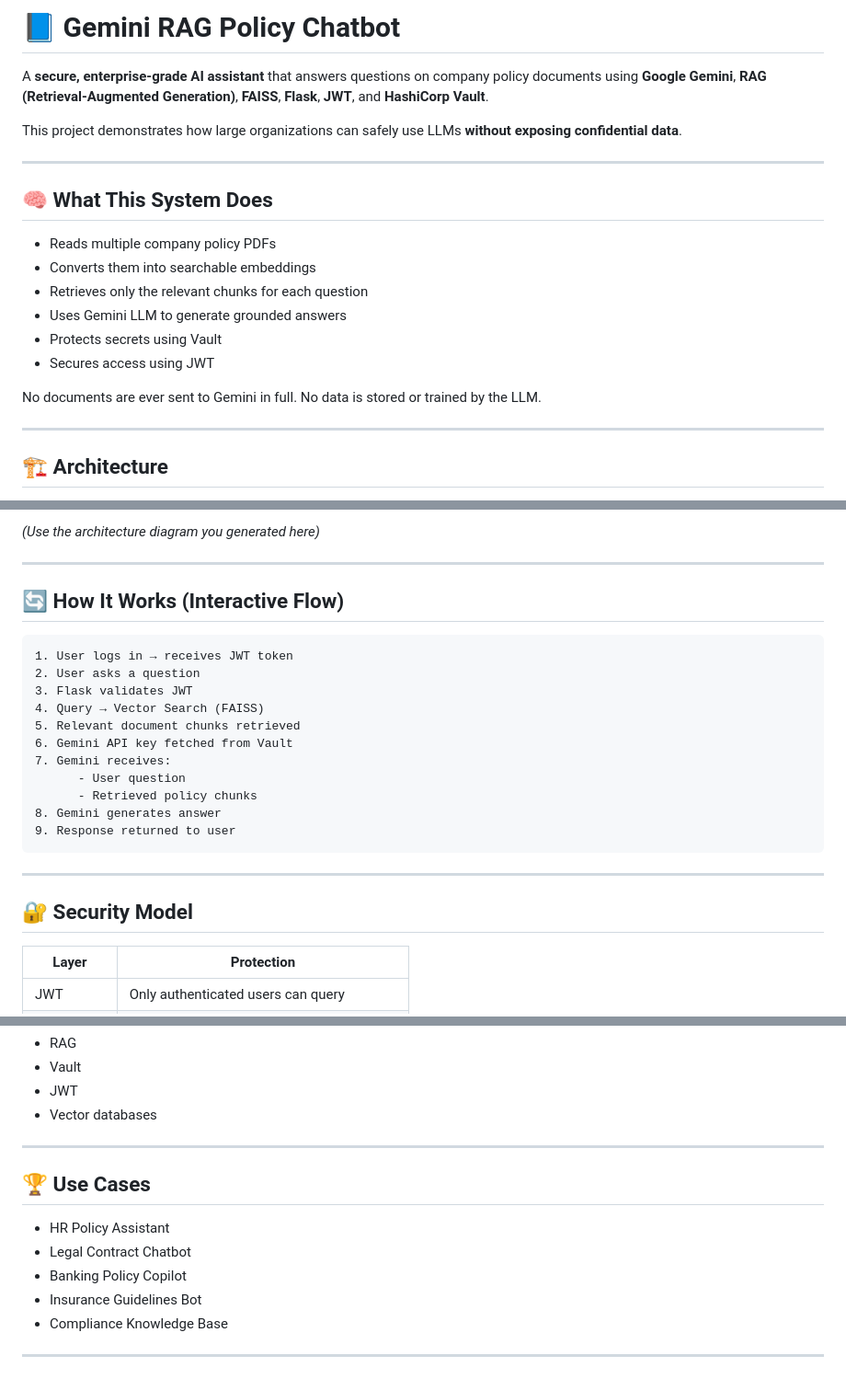
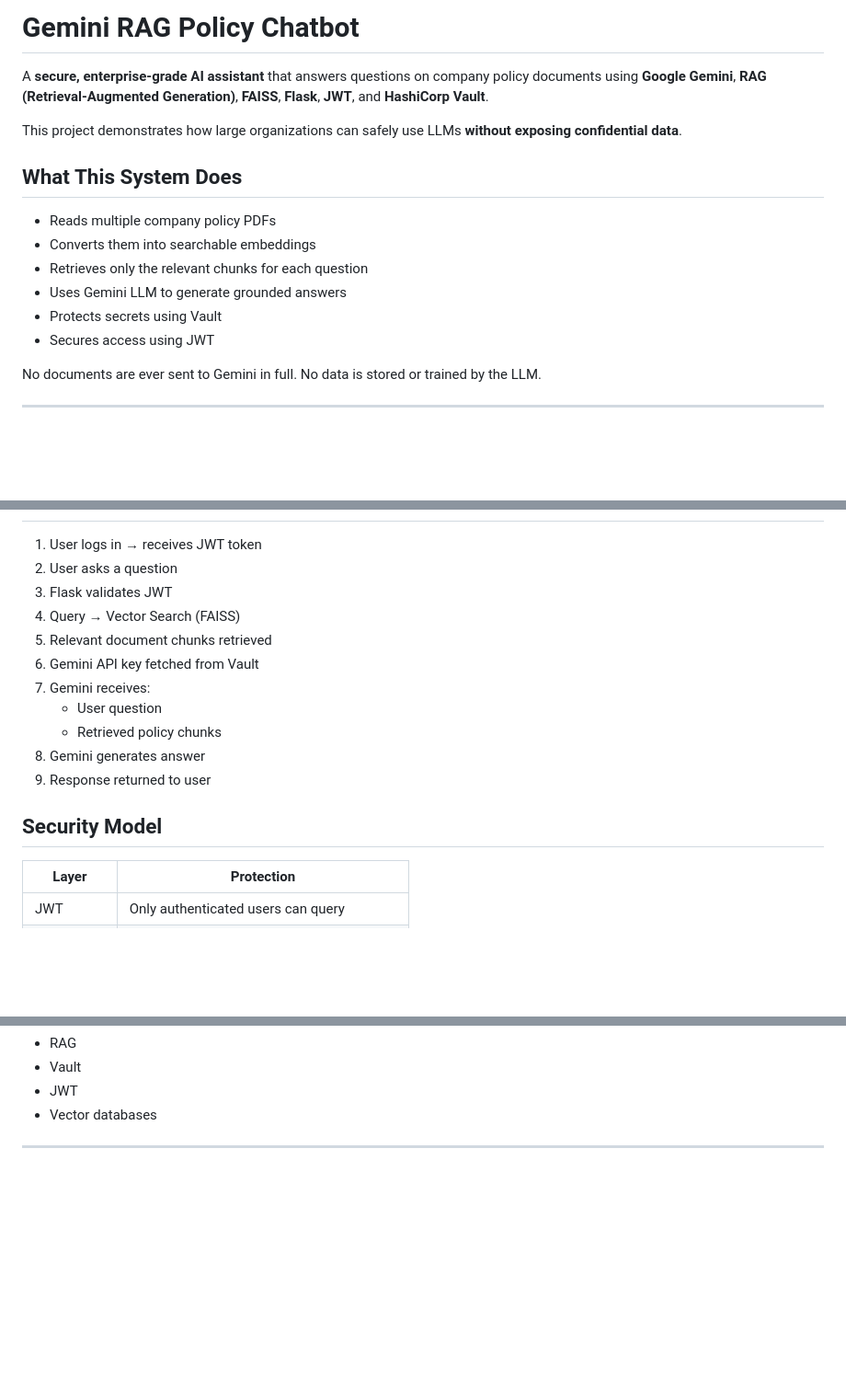
Before and after one commit to kartikeykumarsrivastava/gemini-rag-policy-chatbot, a Markdown page: templates/README.md, 3 parts joined by grey strips. Shown at 92% size. Rendered like a GitHub page; blank space fills up the shorter version.

````diff
--- a/templates/README.md
+++ b/templates/README.md
@@ -1,14 +1,14 @@
 
 
-# 📘 **Gemini RAG Policy Chatbot**
+# **Gemini RAG Policy Chatbot**
 
 A **secure, enterprise-grade AI assistant** that answers questions on company policy documents using **Google Gemini**, **RAG (Retrieval-Augmented Generation)**, **FAISS**, **Flask**, **JWT**, and **HashiCorp Vault**.
 
 This project demonstrates how large organizations can safely use LLMs **without exposing confidential data**.
 
----
 
-## 🧠 What This System Does
+
+## What This System Does
 
 * Reads multiple company policy PDFs
 * Converts them into searchable embeddings
@@ -22,5 +22,4 @@ No data is stored or trained by the LLM.
 
 ---
 
-## 🏗 Architecture
 
@@ -28,11 +27,4 @@ No data is stored or trained by the LLM.
 
-*(Use the architecture diagram you generated here)*
-
----
-
-## 🔄 How It Works (Interactive Flow)
-
-```
 1. User logs in → receives JWT token
 2. User asks a question
 3. Flask validates JWT
@@ -44,11 +36,9 @@ No data is stored or trained by the LLM.
       - Retrieved policy chunks
 8. Gemini generates answer
 9. Response returned to user
-```
 
----
 
-## 🔐 Security Model
+##  Security Model
 
 | Layer       | Protection                                  |
 | ----------- | ------------------------------------------- |
@@ -170,13 +155,3 @@ Using:
 * Vector databases
 
 ---
-
-## 🏆 Use Cases
-
-* HR Policy Assistant
-* Legal Contract Chatbot
-* Banking Policy Copilot
-* Insurance Guidelines Bot
-* Compliance Knowledge Base
-
----
````
Also changed, not shown: other parts of templates/README.md (+12 -17 lines).
